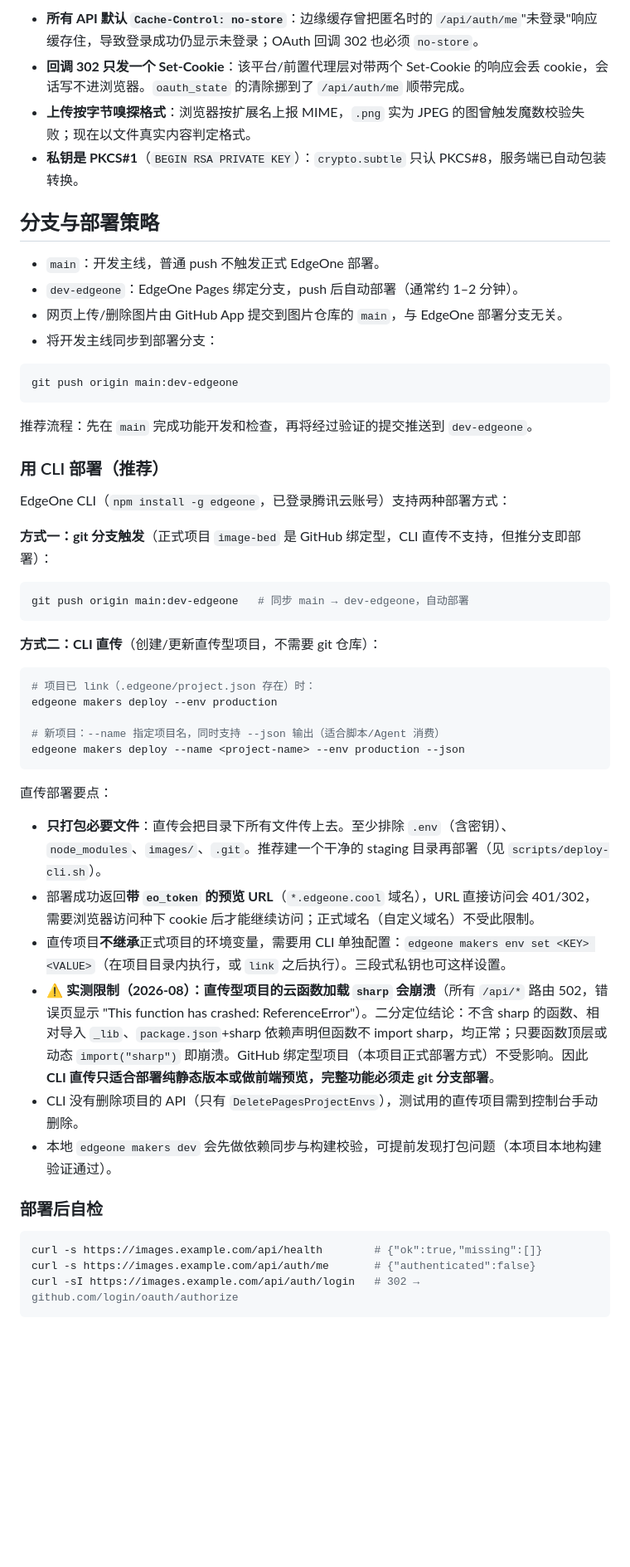
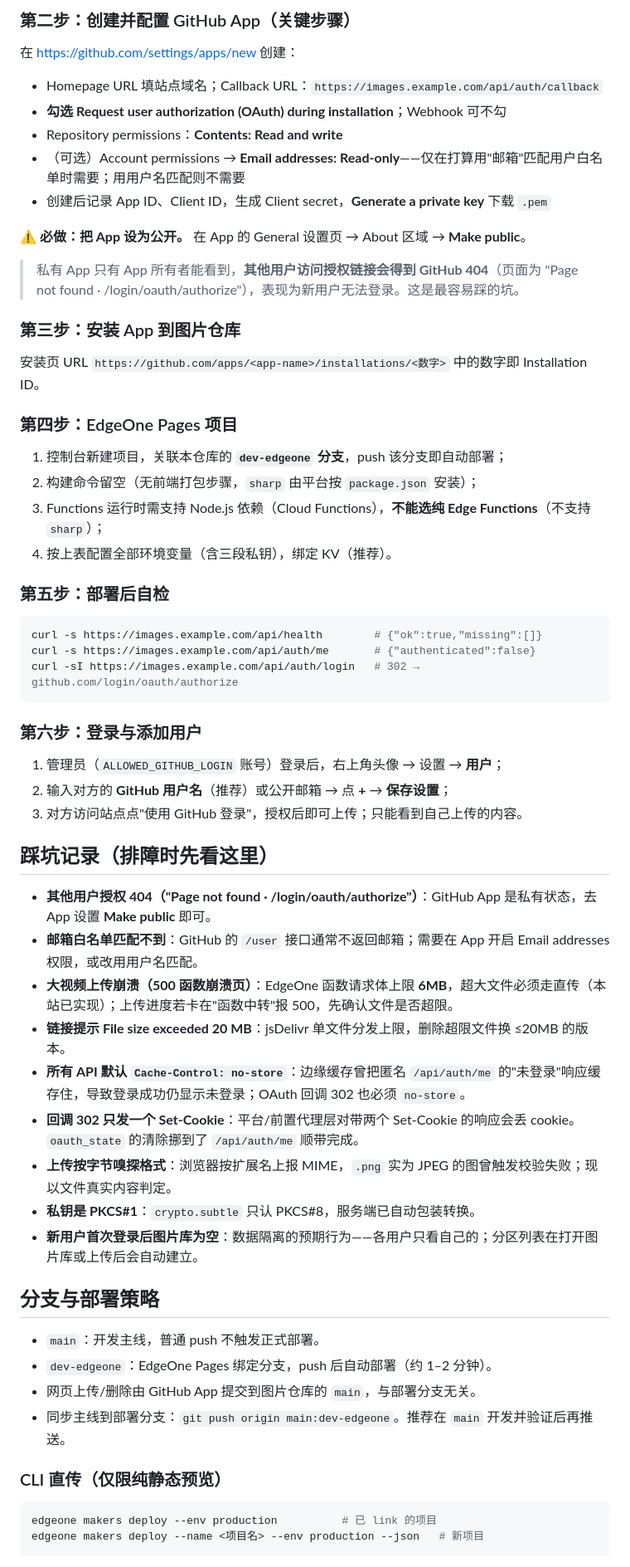
Before and after one commit to cyz-domo/image-bed, a Markdown page: README.md, the part around one of its changes. Shown at 83% size. Drawn GitHub-style; blank space fills up the shorter version.

Commit message:
docs: rewrite readme with architecture mindmap and setup pitfalls

````diff
--- a/README.md
+++ b/README.md
@@ -104,52 +159,30 @@ echo -n "${B64:1400}"    | pbcopy   # → 粘贴到 GITHUB_APP_PRIVATE_KEY_B64_3
 
-- **所有 API 默认 `Cache-Control: no-store`**：边缘缓存曾把匿名时的 `/api/auth/me`"未登录"响应缓存住，导致登录成功仍显示未登录；OAuth 回调 302 也必须 `no-store`。
-- **回调 302 只发一个 Set-Cookie**：该平台/前置代理层对带两个 Set-Cookie 的响应会丢 cookie，会话写不进浏览器。`oauth_state` 的清除挪到了 `/api/auth/me` 顺带完成。
-- **上传按字节嗅探格式**：浏览器按扩展名上报 MIME，`.png` 实为 JPEG 的图曾触发魔数校验失败；现在以文件真实内容判定格式。
-- **私钥是 PKCS#1**（`BEGIN RSA PRIVATE KEY`）：`crypto.subtle` 只认 PKCS#8，服务端已自动包装转换。
+### 第二步：创建并配置 GitHub App（关键步骤）
 
-## 分支与部署策略
+在 https://github.com/settings/apps/new 创建：
 
-- `main`：开发主线，普通 push 不触发正式 EdgeOne 部署。
-- `dev-edgeone`：EdgeOne Pages 绑定分支，push 后自动部署（通常约 1–2 分钟）。
-- 网页上传/删除图片由 GitHub App 提交到图片仓库的 `main`，与 EdgeOne 部署分支无关。
-- 将开发主线同步到部署分支：
+- Homepage URL 填站点域名；Callback URL：`https://images.example.com/api/auth/callback`
+- **勾选 Request user authorization (OAuth) during installation**；Webhook 可不勾
+- Repository permissions：**Contents: Read and write**
+- （可选）Account permissions → **Email addresses: Read-only**——仅在打算用"邮箱"匹配用户白名单时需要；用用户名匹配则不需要
+- 创建后记录 App ID、Client ID，生成 Client secret，**Generate a private key** 下载 `.pem`
 
-```bash
-git push origin main:dev-edgeone
-```
+**⚠️ 必做：把 App 设为公开。** 在 App 的 General 设置页 → About 区域 → **Make public**。
 
-推荐流程：先在 `main` 完成功能开发和检查，再将经过验证的提交推送到 `dev-edgeone`。
+> 私有 App 只有 App 所有者能看到，**其他用户访问授权链接会得到 GitHub 404**（页面为 "Page not found · /login/oauth/authorize"），表现为新用户无法登录。这是最容易踩的坑。
 
-### 用 CLI 部署（推荐）
+### 第三步：安装 App 到图片仓库
 
-EdgeOne CLI（`npm install -g edgeone`，已登录腾讯云账号）支持两种部署方式：
+安装页 URL `https://github.com/apps/<app-name>/installations/<数字>` 中的数字即 Installation ID。
 
-**方式一：git 分支触发**（正式项目 `image-bed` 是 GitHub 绑定型，CLI 直传不支持，但推分支即部署）：
+### 第四步：EdgeOne Pages 项目
 
-```bash
-git push origin main:dev-edgeone   # 同步 main → dev-edgeone，自动部署
-```
+1. 控制台新建项目，关联本仓库的 **`dev-edgeone` 分支**，push 该分支即自动部署；
+2. 构建命令留空（无前端打包步骤，`sharp` 由平台按 `package.json` 安装）；
+3. Functions 运行时需支持 Node.js 依赖（Cloud Functions），**不能选纯 Edge Functions**（不支持 `sharp`）；
+4. 按上表配置全部环境变量（含三段私钥），绑定 KV（推荐）。
 
-**方式二：CLI 直传**（创建/更新直传型项目，不需要 git 仓库）：
-
-```bash
-# 项目已 link（.edgeone/project.json 存在）时：
-edgeone makers deploy --env production
-
-# 新项目：--name 指定项目名，同时支持 --json 输出（适合脚本/Agent 消费）
-edgeone makers deploy --name <project-name> --env production --json
-```
-
-直传部署要点：
-
-- **只打包必要文件**：直传会把目录下所有文件传上去。至少排除 `.env`（含密钥）、`node_modules`、`images/`、`.git`。推荐建一个干净的 staging 目录再部署（见 `scripts/deploy-cli.sh`）。
-- 部署成功返回**带 `eo_token` 的预览 URL**（`*.edgeone.cool` 域名），URL 直接访问会 401/302，需要浏览器访问种下 cookie 后才能继续访问；正式域名（自定义域名）不受此限制。
-- 直传项目**不继承**正式项目的环境变量，需要用 CLI 单独配置：`edgeone makers env set <KEY> <VALUE>`（在项目目录内执行，或 `link` 之后执行）。三段式私钥也可这样设置。
-- **⚠️ 实测限制（2026-08）：直传型项目的云函数加载 `sharp` 会崩溃**（所有 `/api/*` 路由 502，错误页显示 "This function has crashed: ReferenceError"）。二分定位结论：不含 sharp 的函数、相对导入 `_lib`、`package.json`+sharp 依赖声明但函数不 import sharp，均正常；只要函数顶层或动态 `import("sharp")` 即崩溃。GitHub 绑定型项目（本项目正式部署方式）不受影响。因此 **CLI 直传只适合部署纯静态版本或做前端预览，完整功能必须走 git 分支部署**。
-- CLI 没有删除项目的 API（只有 `DeletePagesProjectEnvs`），测试用的直传项目需到控制台手动删除。
-- 本地 `edgeone makers dev` 会先做依赖同步与构建校验，可提前发现打包问题（本项目本地构建验证通过）。
-
-### 部署后自检
+### 第五步：部署后自检
 
 ```bash
 curl -s https://images.example.com/api/health        # {"ok":true,"missing":[]}
@@ -157,3 +190,35 @@ curl -s https://images.example.com/api/auth/me       # {"authenticated":false}
 curl -sI https://images.example.com/api/auth/login   # 302 → github.com/login/oauth/authorize
 ```
 
+### 第六步：登录与添加用户
+
+1. 管理员（`ALLOWED_GITHUB_LOGIN` 账号）登录后，右上角头像 → 设置 → **用户**；
+2. 输入对方的 **GitHub 用户名**（推荐）或公开邮箱 → 点 **+** → **保存设置**；
+3. 对方访问站点点"使用 GitHub 登录"，授权后即可上传；只能看到自己上传的内容。
+
+## 踩坑记录（排障时先看这里）
+
+- **其他用户授权 404（"Page not found · /login/oauth/authorize"）**：GitHub App 是私有状态，去 App 设置 **Make public** 即可。
+- **邮箱白名单匹配不到**：GitHub 的 `/user` 接口通常不返回邮箱；需要在 App 开启 Email addresses 权限，或改用用户名匹配。
+- **大视频上传崩溃（500 函数崩溃页）**：EdgeOne 函数请求体上限 **6MB**，超大文件必须走直传（本站已实现）；上传进度若卡在"函数中转"报 500，先确认文件是否超限。
+- **链接提示 File size exceeded 20 MB**：jsDelivr 单文件分发上限，删除超限文件换 ≤20MB 的版本。
+- **所有 API 默认 `Cache-Control: no-store`**：边缘缓存曾把匿名 `/api/auth/me` 的"未登录"响应缓存住，导致登录成功仍显示未登录；OAuth 回调 302 也必须 `no-store`。
+- **回调 302 只发一个 Set-Cookie**：平台/前置代理层对带两个 Set-Cookie 的响应会丢 cookie。`oauth_state` 的清除挪到了 `/api/auth/me` 顺带完成。
+- **上传按字节嗅探格式**：浏览器按扩展名上报 MIME，`.png` 实为 JPEG 的图曾触发校验失败；现以文件真实内容判定。
+- **私钥是 PKCS#1**：`crypto.subtle` 只认 PKCS#8，服务端已自动包装转换。
+- **新用户首次登录后图片库为空**：数据隔离的预期行为——各用户只看自己的；分区列表在打开图片库或上传后会自动建立。
+
+## 分支与部署策略
+
+- `main`：开发主线，普通 push 不触发正式部署。
+- `dev-edgeone`：EdgeOne Pages 绑定分支，push 后自动部署（约 1–2 分钟）。
+- 网页上传/删除由 GitHub App 提交到图片仓库的 `main`，与部署分支无关。
+- 同步主线到部署分支：`git push origin main:dev-edgeone`。推荐在 `main` 开发并验证后再推送。
+
+### CLI 直传（仅限纯静态预览）
+
+```bash
+edgeone makers deploy --env production          # 已 link 的项目
+edgeone makers deploy --name <项目名> --env production --json   # 新项目
+```
+
````
Also changed, not shown: other parts of README.md (+127 -66 lines).
